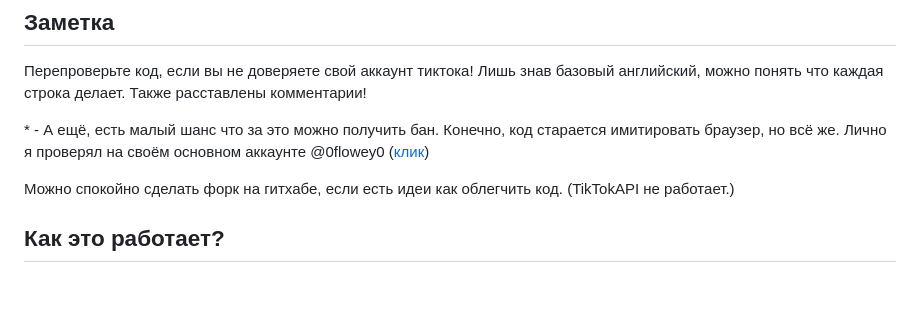
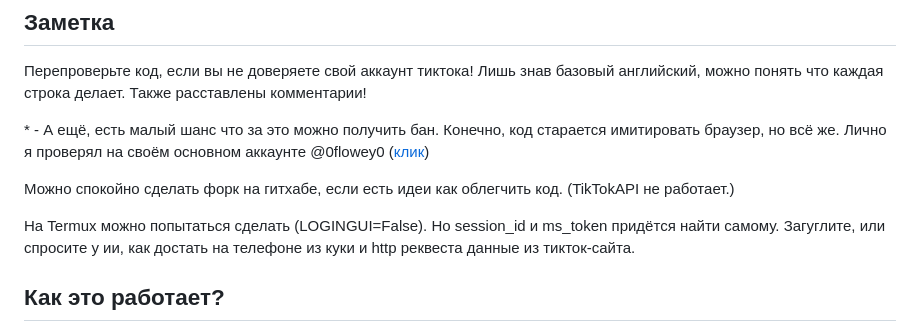
Before and after one commit to flowey0stuff/tiktokstreak, a Markdown page: README.md, the part around the change. Rendered like a GitHub page; blank space fills up the shorter version.

Commit message:
Обновлено описание для Termux (чек. заметка).

```diff
--- a/README.md
+++ b/README.md
@@ -52,6 +52,8 @@
 
 Можно спокойно сделать форк на гитхабе, если есть идеи как облегчить код. (TikTokAPI не работает.)
 
+На Termux можно попытаться сделать (LOGINGUI=False). Но session_id и ms_token придётся найти самому. Загуглите, или спросите у ии, как достать на телефоне из куки и http реквеста данные из тикток-сайта.
+
 ## Как это работает?
 
 1. Открывается в браузере окно входа (если LOGINGUI = True)
```
